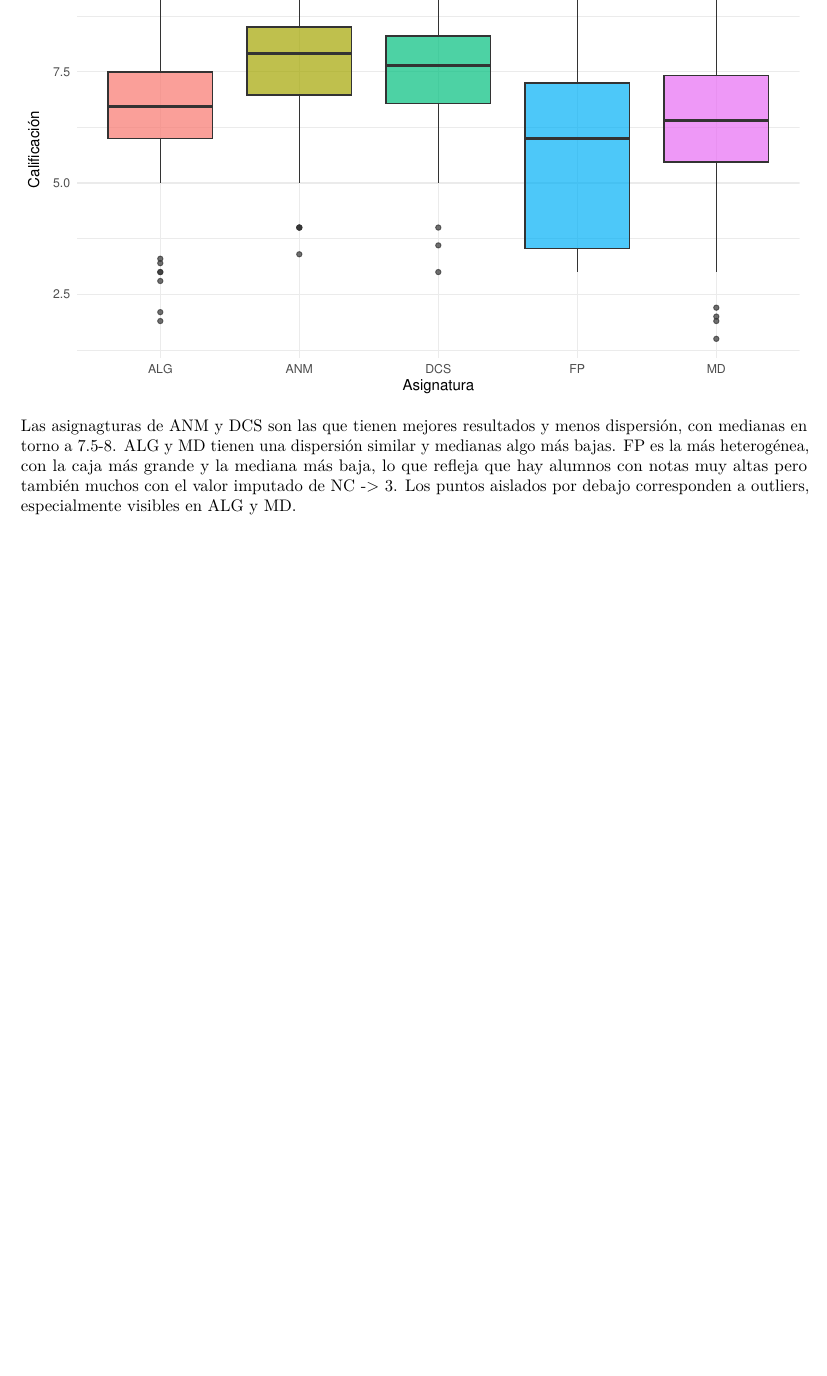
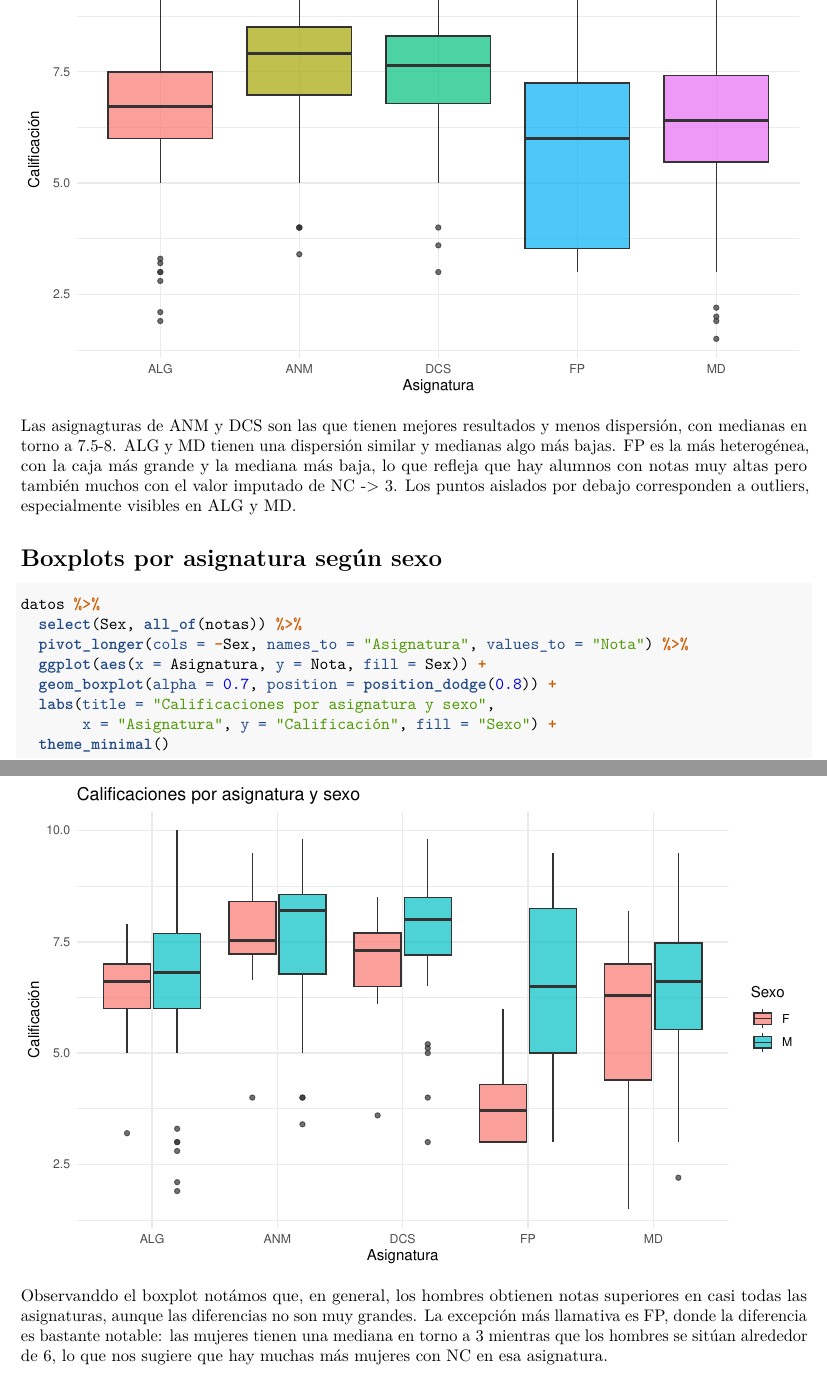
Before and after one commit to negana1/NosAnalizamos, an R Markdown document (NosAnalizamos.Rmd): part of page 6 of 6 before the commit and two parts of pages 6 and 7 of 7 after it, the two joined at a grey line, cut so that both start at the same text, the shorter picture padded with empty space. Rendered offline with R 4.5, knitr and Pandoc, then LaTeX, with nearby package versions.

Commit message:
Boxplot calificaciones según sexo

````diff
--- a/NosAnalizamos.Rmd
+++ b/NosAnalizamos.Rmd
@@ -168,3 +168,18 @@ datos %>%
 ```
 
 Las asignagturas de ANM y DCS son las que tienen mejores resultados y menos dispersión, con medianas en torno a 7.5-8. ALG y MD tienen una dispersión similar y medianas algo más bajas. FP es la más heterogénea, con la caja más grande y la mediana más baja, lo que refleja que hay alumnos con notas muy altas pero también muchos con el valor imputado de NC -> 3. Los puntos aislados por debajo corresponden a outliers, especialmente visibles en ALG y MD.
+
+# Boxplots por asignatura según sexo
+
+```{r boxplot_sexo, fig.width = 8, fig.height = 5}
+datos %>%
+  select(Sex, all_of(notas)) %>%
+  pivot_longer(cols = -Sex, names_to = "Asignatura", values_to = "Nota") %>%
+  ggplot(aes(x = Asignatura, y = Nota, fill = Sex)) +
+  geom_boxplot(alpha = 0.7, position = position_dodge(0.8)) +
+  labs(title = "Calificaciones por asignatura y sexo",
+       x = "Asignatura", y = "Calificación", fill = "Sexo") +
+  theme_minimal()
+```
+
+Observanddo el boxplot notámos que, en general, los hombres obtienen notas superiores en casi todas las asignaturas, aunque las diferencias no son muy grandes. La excepción más llamativa es FP, donde la diferencia es bastante notable: las mujeres tienen una mediana en torno a 3 mientras que los hombres se sitúan alrededor de 6, lo que nos sugiere que hay muchas más mujeres con NC en esa asignatura.
````
